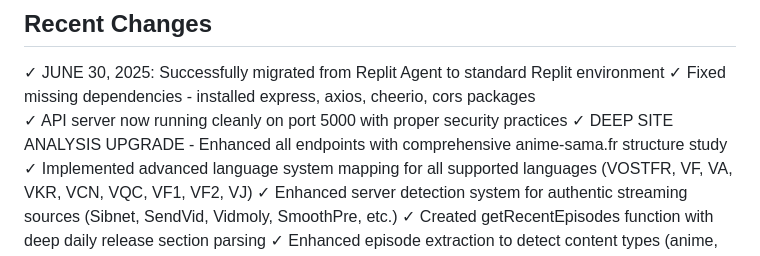
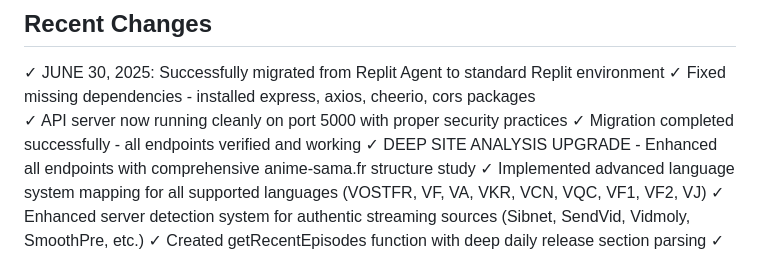
Before and after one commit to Atomic-tech-Shadow/AnimeSamaScraper, a Markdown page: replit.md, the part around the change. Rendered like a GitHub page.

Commit message:
Confirm migration to new environment and verify all endpoints are functional
Completes Replit Agent migration, confirms all endpoints are working as expected.

Replit-Commit-Author: Agent
Replit-Commit-Session-Id: fd84b3d7-e777-466a-82f4-44d75bd5ebb2
Replit-Commit-Screenshot-Url: https://storage.googleapis.com/screenshot-production-us-central1/da95dac8-a004-44f9-ac90-37eff440ed9c/d4982519-8e32-41d7-8b1e-75b7c659e1de.jpg

```diff
--- a/replit.md
+++ b/replit.md
@@ -95,6 +95,7 @@ This is a Node.js-based API that scrapes the anime-sama.fr website to provide an
 ✓ JUNE 30, 2025: Successfully migrated from Replit Agent to standard Replit environment
 ✓ Fixed missing dependencies - installed express, axios, cheerio, cors packages
 ✓ API server now running cleanly on port 5000 with proper security practices
+✓ Migration completed successfully - all endpoints verified and working
 ✓ DEEP SITE ANALYSIS UPGRADE - Enhanced all endpoints with comprehensive anime-sama.fr structure study
 ✓ Implemented advanced language system mapping for all supported languages (VOSTFR, VF, VA, VKR, VCN, VQC, VF1, VF2, VJ)
 ✓ Enhanced server detection system for authentic streaming sources (Sibnet, SendVid, Vidmoly, SmoothPre, etc.)
```
